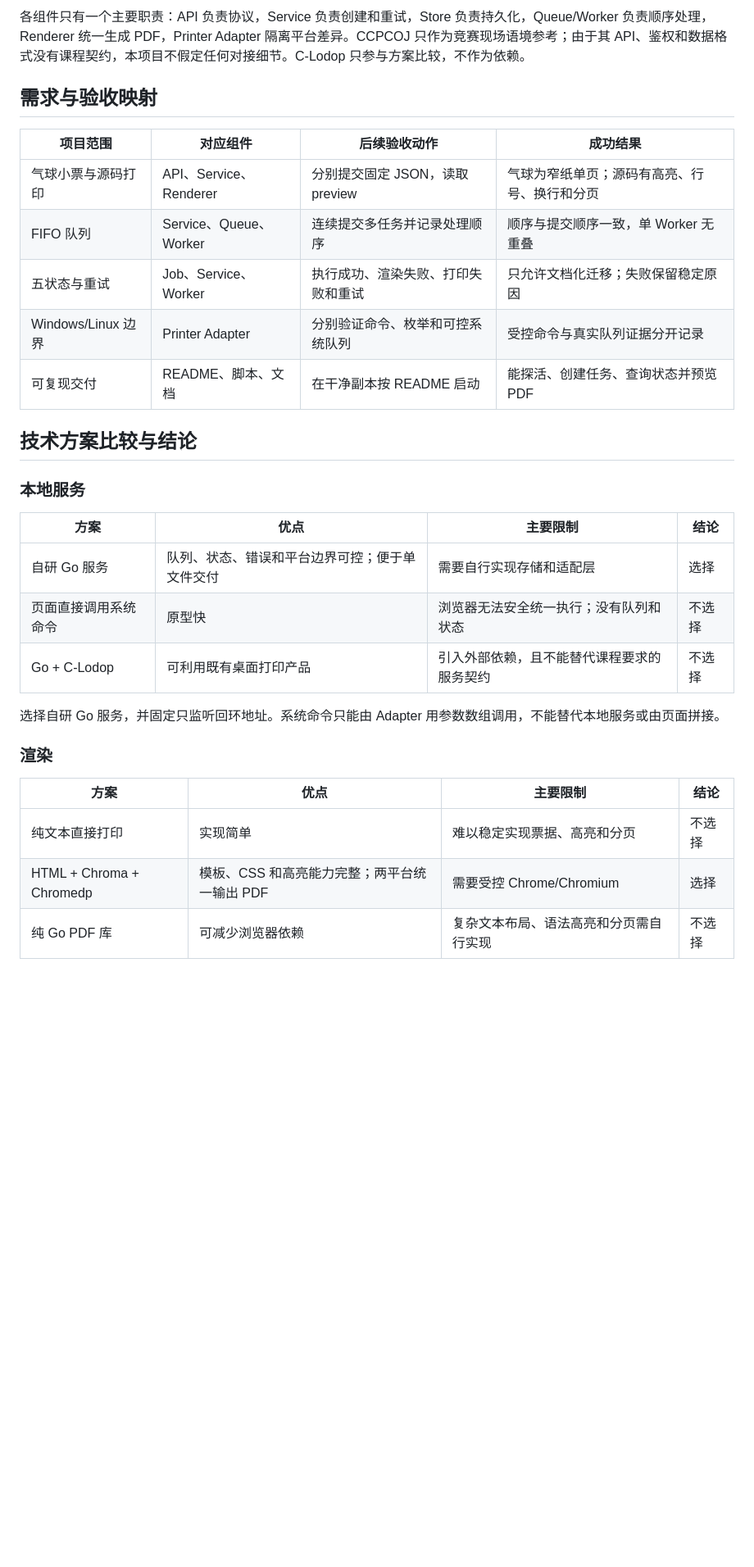
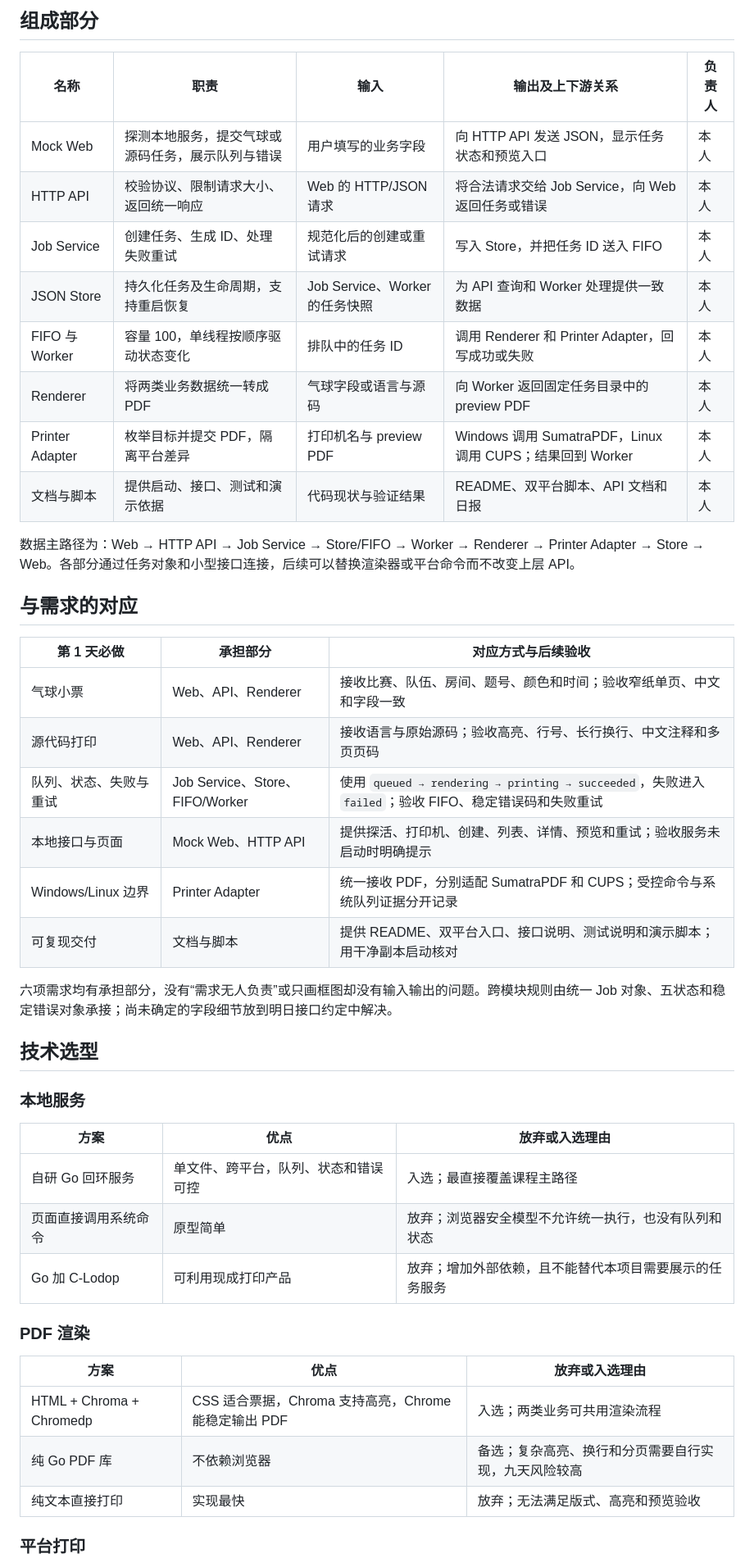
Before and after one commit to Zhengxin-Yu/local-print-agent, a Markdown page: docs/reports/day-02.md, the part around one of its changes. Shown at 82% size. Rendered like a GitHub page; blank space fills up the shorter version.

Commit message:
docs: align day 2 report with course rubric

```diff
--- a/docs/reports/day-02.md
+++ b/docs/reports/day-02.md
@@ -25,33 +12,49 @@ flowchart LR
 
-各组件只有一个主要职责：API 负责协议，Service 负责创建和重试，Store 负责持久化，Queue/Worker 负责顺序处理，Renderer 统一生成 PDF，Printer Adapter 隔离平台差异。CCPCOJ 只作为竞赛现场语境参考；由于其 API、鉴权和数据格式没有课程契约，本项目不假定任何对接细节。C-Lodop 只参与方案比较，不作为依赖。
+## 组成部分
 
-## 需求与验收映射
+| 名称 | 职责 | 输入 | 输出及上下游关系 | 负责人 |
+| --- | --- | --- | --- | --- |
+| Mock Web | 探测本地服务，提交气球或源码任务，展示队列与错误 | 用户填写的业务字段 | 向 HTTP API 发送 JSON，显示任务状态和预览入口 | 本人 |
+| HTTP API | 校验协议、限制请求大小、返回统一响应 | Web 的 HTTP/JSON 请求 | 将合法请求交给 Job Service，向 Web 返回任务或错误 | 本人 |
+| Job Service | 创建任务、生成 ID、处理失败重试 | 规范化后的创建或重试请求 | 写入 Store，并把任务 ID 送入 FIFO | 本人 |
+| JSON Store | 持久化任务及生命周期，支持重启恢复 | Job Service、Worker 的任务快照 | 为 API 查询和 Worker 处理提供一致数据 | 本人 |
+| FIFO 与 Worker | 容量 100，单线程按顺序驱动状态变化 | 排队中的任务 ID | 调用 Renderer 和 Printer Adapter，回写成功或失败 | 本人 |
+| Renderer | 将两类业务数据统一转成 PDF | 气球字段或语言与源码 | 向 Worker 返回固定任务目录中的 preview PDF | 本人 |
+| Printer Adapter | 枚举目标并提交 PDF，隔离平台差异 | 打印机名与 preview PDF | Windows 调用 SumatraPDF，Linux 调用 CUPS；结果回到 Worker | 本人 |
+| 文档与脚本 | 提供启动、接口、测试和演示依据 | 代码现状与验证结果 | README、双平台脚本、API 文档和日报 | 本人 |
 
-| 项目范围 | 对应组件 | 后续验收动作 | 成功结果 |
-| --- | --- | --- | --- |
-| 气球小票与源码打印 | API、Service、Renderer | 分别提交固定 JSON，读取 preview | 气球为窄纸单页；源码有高亮、行号、换行和分页 |
-| FIFO 队列 | Service、Queue、Worker | 连续提交多任务并记录处理顺序 | 顺序与提交顺序一致，单 Worker 无重叠 |
-| 五状态与重试 | Job、Service、Worker | 执行成功、渲染失败、打印失败和重试 | 只允许文档化迁移；失败保留稳定原因 |
-| Windows/Linux 边界 | Printer Adapter | 分别验证命令、枚举和可控系统队列 | 受控命令与真实队列证据分开记录 |
-| 可复现交付 | README、脚本、文档 | 在干净副本按 README 启动 | 能探活、创建任务、查询状态并预览 PDF |
+数据主路径为：Web → HTTP API → Job Service → Store/FIFO → Worker → Renderer → Printer Adapter → Store → Web。各部分通过任务对象和小型接口连接，后续可以替换渲染器或平台命令而不改变上层 API。
 
-## 技术方案比较与结论
+## 与需求的对应
+
+| 第 1 天必做 | 承担部分 | 对应方式与后续验收 |
+| --- | --- | --- |
+| 气球小票 | Web、API、Renderer | 接收比赛、队伍、房间、题号、颜色和时间；验收窄纸单页、中文和字段一致 |
+| 源代码打印 | Web、API、Renderer | 接收语言与原始源码；验收高亮、行号、长行换行、中文注释和多页页码 |
+| 队列、状态、失败与重试 | Job Service、Store、FIFO/Worker | 使用 `queued → rendering → printing → succeeded`，失败进入 `failed`；验收 FIFO、稳定错误码和失败重试 |
+| 本地接口与页面 | Mock Web、HTTP API | 提供探活、打印机、创建、列表、详情、预览和重试；验收服务未启动时明确提示 |
+| Windows/Linux 边界 | Printer Adapter | 统一接收 PDF，分别适配 SumatraPDF 和 CUPS；受控命令与系统队列证据分开记录 |
+| 可复现交付 | 文档与脚本 | 提供 README、双平台入口、接口说明、测试说明和演示脚本；用干净副本启动核对 |
+
+六项需求均有承担部分，没有“需求无人负责”或只画框图却没有输入输出的问题。跨模块规则由统一 Job 对象、五状态和稳定错误对象承接；尚未确定的字段细节放到明日接口约定中解决。
+
+## 技术选型
 
 ### 本地服务
 
-| 方案 | 优点 | 主要限制 | 结论 |
-| --- | --- | --- | --- |
-| 自研 Go 服务 | 队列、状态、错误和平台边界可控；便于单文件交付 | 需要自行实现存储和适配层 | 选择 |
-| 页面直接调用系统命令 | 原型快 | 浏览器无法安全统一执行；没有队列和状态 | 不选择 |
-| Go + C-Lodop | 可利用既有桌面打印产品 | 引入外部依赖，且不能替代课程要求的服务契约 | 不选择 |
+| 方案 | 优点 | 放弃或入选理由 |
+| --- | --- | --- |
+| 自研 Go 回环服务 | 单文件、跨平台，队列、状态和错误可控 | 入选；最直接覆盖课程主路径 |
+| 页面直接调用系统命令 | 原型简单 | 放弃；浏览器安全模型不允许统一执行，也没有队列和状态 |
+| Go 加 C-Lodop | 可利用现成打印产品 | 放弃；增加外部依赖，且不能替代本项目需要展示的任务服务 |
 
-选择自研 Go 服务，并固定只监听回环地址。系统命令只能由 Adapter 用参数数组调用，不能替代本地服务或由页面拼接。
+### PDF 渲染
 
-### 渲染
+| 方案 | 优点 | 放弃或入选理由 |
+| --- | --- | --- |
+| HTML + Chroma + Chromedp | CSS 适合票据，Chroma 支持高亮，Chrome 能稳定输出 PDF | 入选；两类业务可共用渲染流程 |
+| 纯 Go PDF 库 | 不依赖浏览器 | 备选；复杂高亮、换行和分页需要自行实现，九天风险较高 |
+| 纯文本直接打印 | 实现最快 | 放弃；无法满足版式、高亮和预览验收 |
 
-| 方案 | 优点 | 主要限制 | 结论 |
-| --- | --- | --- | --- |
-| 纯文本直接打印 | 实现简单 | 难以稳定实现票据、高亮和分页 | 不选择 |
-| HTML + Chroma + Chromedp | 模板、CSS 和高亮能力完整；两平台统一输出 PDF | 需要受控 Chrome/Chromium | 选择 |
-| 纯 Go PDF 库 | 可减少浏览器依赖 | 复杂文本布局、语法高亮和分页需自行实现 | 不选择 |
+### 平台打印
 
```
Also changed, not shown: other parts of docs/reports/day-02.md (+15 -83 lines).
